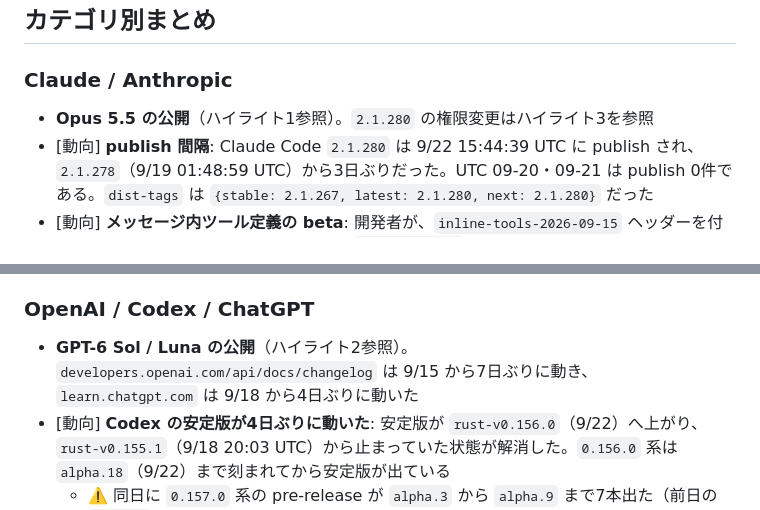
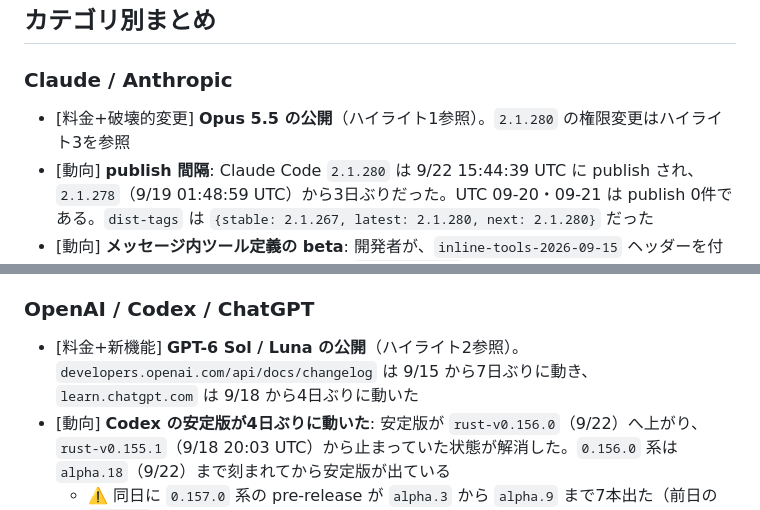
Before and after one commit to kit1132/05_ai-news-daily, a Markdown page: daily/2026/ai-news-daily-2026-09-23.md, 2 parts joined by grey strips. Rendered like a GitHub page.

```diff
--- a/daily/2026/ai-news-daily-2026-09-23.md
+++ b/daily/2026/ai-news-daily-2026-09-23.md
@@ -76,7 +76,7 @@
 
 ### Claude / Anthropic
 
-- **Opus 5.5 の公開**（ハイライト1参照）。`2.1.280` の権限変更はハイライト3を参照
+- [料金+破壊的変更] **Opus 5.5 の公開**（ハイライト1参照）。`2.1.280` の権限変更はハイライト3を参照
 - [動向] **publish 間隔**: Claude Code `2.1.280` は 9/22 15:44:39 UTC に publish され、`2.1.278`（9/19 01:48:59 UTC）から3日ぶりだった。UTC 09-20・09-21 は publish 0件である。`dist-tags` は `{stable: 2.1.267, latest: 2.1.280, next: 2.1.280}` だった
 - [動向] **メッセージ内ツール定義の beta**: 開発者が、`inline-tools-2026-09-15` ヘッダーを付けると会話途中の system メッセージの `tool_addition` ブロックでツールの完全な定義を運べるようになった。`tools` を編集せずに追加・スキーマ変更・サーバーツールの版上げができ、プロンプトキャッシュを壊さない。`mcp-client-2026-09-15` を併用すると定義に MCP toolset を置け、応答の `mcp_tool_listing` ブロックがサーバーごとの取得済みツール一覧を記録する
 - [動向] **1タスクの費用の分解**: `claude.com/blog` に 9/22 の `What a task costs on Opus 5.5` が出て、入出力2割・キャッシュ読み取り6割の値下げを前提に費用の決まり方を整理している
@@ -92,7 +92,7 @@
 
 ### OpenAI / Codex / ChatGPT
 
-- **GPT-6 Sol / Luna の公開**（ハイライト2参照）。`developers.openai.com/api/docs/changelog` は 9/15 から7日ぶりに動き、`learn.chatgpt.com` は 9/18 から4日ぶりに動いた
+- [料金+新機能] **GPT-6 Sol / Luna の公開**（ハイライト2参照）。`developers.openai.com/api/docs/changelog` は 9/15 から7日ぶりに動き、`learn.chatgpt.com` は 9/18 から4日ぶりに動いた
 - [動向] **Codex の安定版が4日ぶりに動いた**: 安定版が `rust-v0.156.0`（9/22）へ上がり、`rust-v0.155.1`（9/18 20:03 UTC）から止まっていた状態が解消した。`0.156.0` 系は `alpha.18`（9/22）まで刻まれてから安定版が出ている
   - ⚠️ 同日に `0.157.0` 系の pre-release が `alpha.3` から `alpha.9` まで7本出た（前日の `alpha.1` から24時間で8本）。開発の山は releases ページの上位だけでは追えない
   - ⚠️ `github.com/openai/codex` の個別タグ本文は本日も取得できなかった（releases ページ上でリリース本文の読み込みエラーが継続）
```
Also changed, not shown: daily/2026/ai-news-daily-2026-09-21.md (+1 -1 lines), daily/2026/ai-news-daily-2026-09-22.md (+6 -6 lines).
